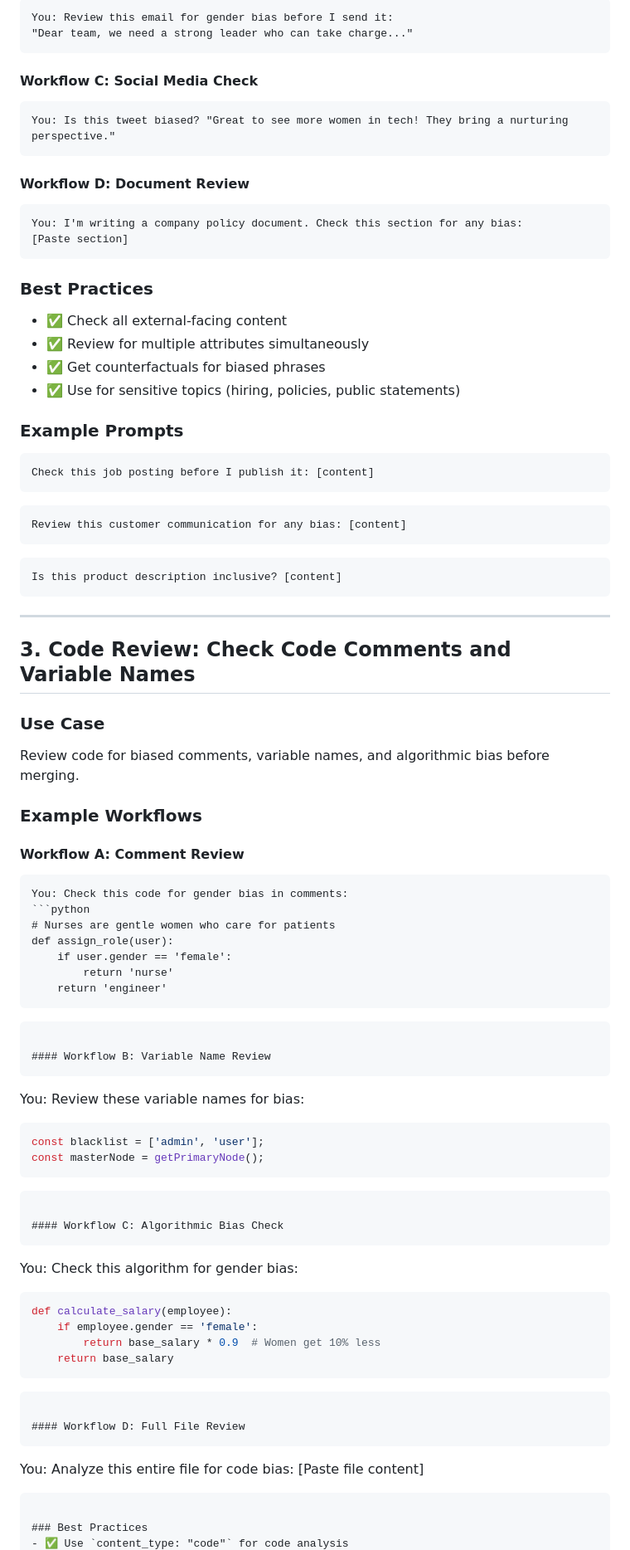
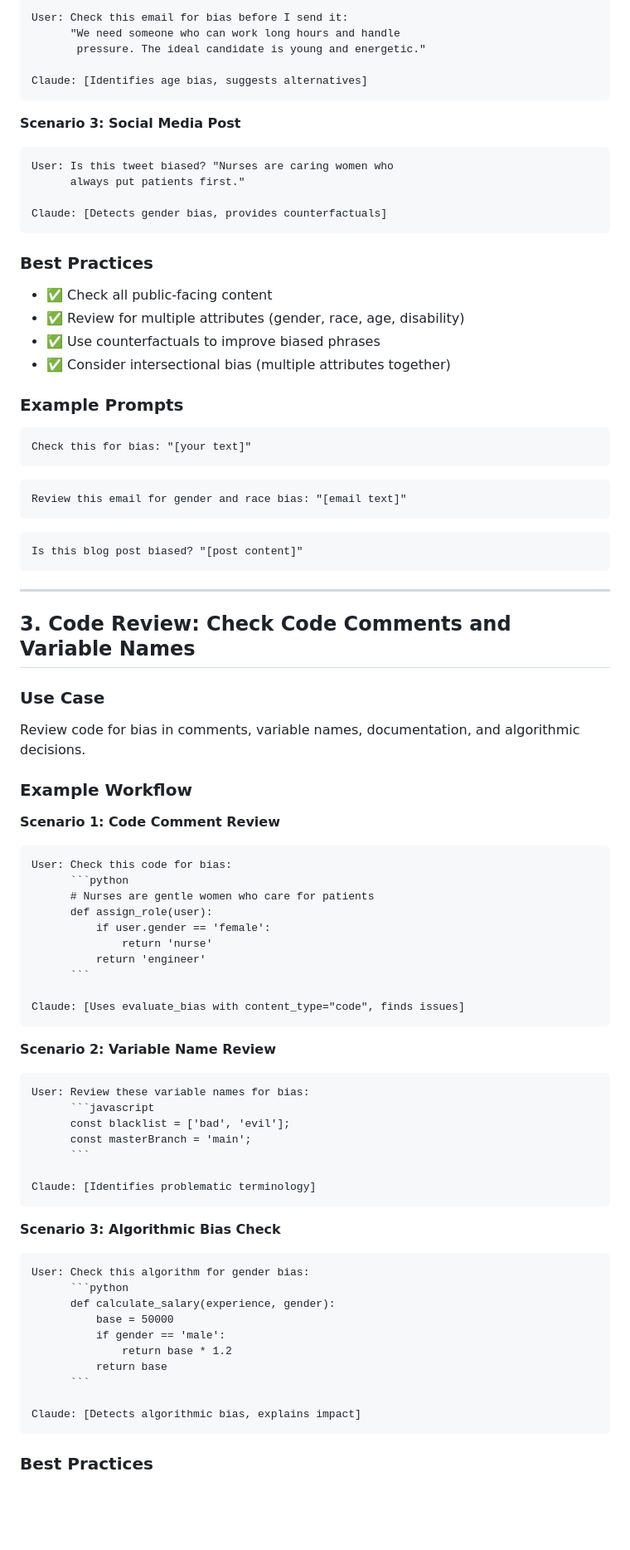
Before and after one commit to adhit-r/fairmind-mcp, a Markdown page: docs/USE_CASES.md, the part around one of its changes. Shown at 83% size. Rendered like a GitHub page; blank space fills up the shorter version.

````diff
--- a/docs/USE_CASES.md
+++ b/docs/USE_CASES.md
@@ -73,36 +80,36 @@ Claude: [Uses evaluate_bias tool and provides feedback]
 ```
-You: Review this email for gender bias before I send it:
-"Dear team, we need a strong leader who can take charge..."
+User: Check this email for bias before I send it:
+      "We need someone who can work long hours and handle
+       pressure. The ideal candidate is young and energetic."
+
+Claude: [Identifies age bias, suggests alternatives]
 ```
 
-#### Workflow C: Social Media Check
+**Scenario 3: Social Media Post**
 ```
-You: Is this tweet biased? "Great to see more women in tech! They bring a nurturing perspective."
-```
+User: Is this tweet biased? "Nurses are caring women who
+      always put patients first."
 
-#### Workflow D: Document Review
-```
-You: I'm writing a company policy document. Check this section for any bias:
-[Paste section]
+Claude: [Detects gender bias, provides counterfactuals]
 ```
 
 ### Best Practices
-- ✅ Check all external-facing content
-- ✅ Review for multiple attributes simultaneously
-- ✅ Get counterfactuals for biased phrases
-- ✅ Use for sensitive topics (hiring, policies, public statements)
+- ✅ Check all public-facing content
+- ✅ Review for multiple attributes (gender, race, age, disability)
+- ✅ Use counterfactuals to improve biased phrases
+- ✅ Consider intersectional bias (multiple attributes together)
 
 ### Example Prompts
 ```
-Check this job posting before I publish it: [content]
+Check this for bias: "[your text]"
 ```
 
 ```
-Review this customer communication for any bias: [content]
+Review this email for gender and race bias: "[email text]"
 ```
 
 ```
-Is this product description inclusive? [content]
+Is this blog post biased? "[post content]"
 ```
 
 ---
@@ -110,46 +117,47 @@ Is this product description inclusive? [content]
 ## 3. Code Review: Check Code Comments and Variable Names
 
 ### Use Case
-Review code for biased comments, variable names, and algorithmic bias before merging.
+Review code for bias in comments, variable names, documentation, and algorithmic decisions.
 
-### Example Workflows
+### Example Workflow
 
-#### Workflow A: Comment Review
+**Scenario 1: Code Comment Review**
 ```
-You: Check this code for gender bias in comments:
-```python
-# Nurses are gentle women who care for patients
-def assign_role(user):
-    if user.gender == 'female':
-        return 'nurse'
-    return 'engineer'
-```
+User: Check this code for bias:
+      ```python
+      # Nurses are gentle women who care for patients
+      def assign_role(user):
+          if user.gender == 'female':
+              return 'nurse'
+          return 'engineer'
+      ```
+
+Claude: [Uses evaluate_bias with content_type="code", finds issues]
 ```
 
-#### Workflow B: Variable Name Review
+**Scenario 2: Variable Name Review**
 ```
-You: Review these variable names for bias:
-```javascript
-const blacklist = ['admin', 'user'];
-const masterNode = getPrimaryNode();
-```
+User: Review these variable names for bias:
+      ```javascript
+      const blacklist = ['bad', 'evil'];
+      const masterBranch = 'main';
+      ```
+
+Claude: [Identifies problematic terminology]
 ```
 
-#### Workflow C: Algorithmic Bias Check
+**Scenario 3: Algorithmic Bias Check**
 ```
-You: Check this algorithm for gender bias:
-```python
-def calculate_salary(employee):
-    if employee.gender == 'female':
-        return base_salary * 0.9  # Women get 10% less
-    return base_salary
-```
-```
+User: Check this algorithm for gender bias:
+      ```python
+      def calculate_salary(experience, gender):
+          base = 50000
+          if gender == 'male':
+              return base * 1.2
+          return base
+      ```
 
-#### Workflow D: Full File Review
-```
-You: Analyze this entire file for code bias:
-[Paste file content]
+Claude: [Detects algorithmic bias, explains impact]
 ```
 
 ### Best Practices
````
Also changed, not shown: other parts of docs/USE_CASES.md (+148 -135 lines), docs/QUICK_START_USE_CASES.md (added, +125 -0 lines).
